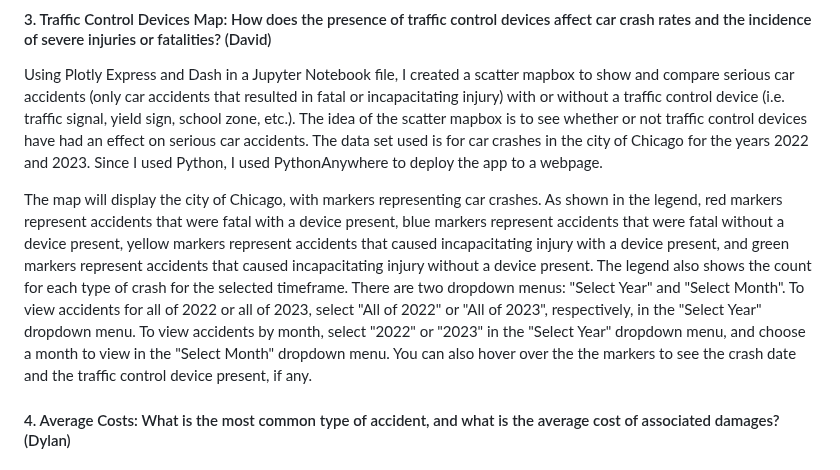
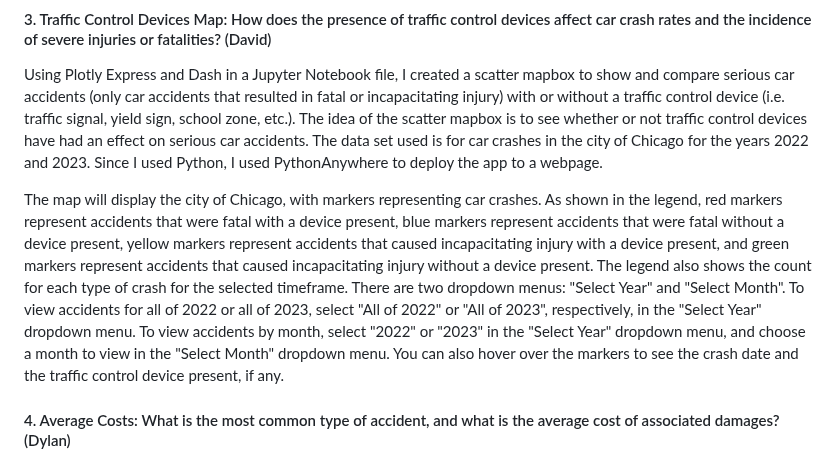
Before and after one commit to DavidRob8/ChicagoTrafficCrashes, a Markdown page: README.md, the part around the change. Rendered like a GitHub page.

```diff
--- a/README.md
+++ b/README.md
@@ -42,7 +42,7 @@ The purpose of this map visualization is to show the areas of Chicago with the m
 
 Using Plotly Express and Dash in a Jupyter Notebook file, I created a scatter mapbox to show and compare serious car accidents (only car accidents that resulted in fatal or incapacitating injury) with or without a traffic control device (i.e. traffic signal, yield sign, school zone, etc.). The idea of the scatter mapbox is to see whether or not traffic control devices have had an effect on serious car accidents. The data set used is for car crashes in the city of Chicago for the years 2022 and 2023. Since I used Python, I used PythonAnywhere to deploy the app to a webpage.
 
-The map will display the city of Chicago, with markers representing car crashes. As shown in the legend, red markers represent accidents that were fatal with a device present, blue markers represent accidents that were fatal without a device present, yellow markers represent accidents that caused incapacitating injury with a device present, and green markers represent accidents that caused incapacitating injury without a device present. The legend also shows the count for each type of crash for the selected timeframe. There are two dropdown menus: "Select Year" and "Select Month". To view accidents for all of 2022 or all of 2023, select "All of 2022" or "All of 2023", respectively, in the "Select Year" dropdown menu. To view accidents by month, select "2022" or "2023" in the "Select Year" dropdown menu, and choose a month to view in the "Select Month" dropdown menu. You can also hover over the the markers to see the crash date and the traffic control device present, if any.
+The map will display the city of Chicago, with markers representing car crashes. As shown in the legend, red markers represent accidents that were fatal with a device present, blue markers represent accidents that were fatal without a device present, yellow markers represent accidents that caused incapacitating injury with a device present, and green markers represent accidents that caused incapacitating injury without a device present. The legend also shows the count for each type of crash for the selected timeframe. There are two dropdown menus: "Select Year" and "Select Month". To view accidents for all of 2022 or all of 2023, select "All of 2022" or "All of 2023", respectively, in the "Select Year" dropdown menu. To view accidents by month, select "2022" or "2023" in the "Select Year" dropdown menu, and choose a month to view in the "Select Month" dropdown menu. You can also hover over the markers to see the crash date and the traffic control device present, if any.
 
 
 #### 4. Average Costs: What is the most common type of accident, and what is the average cost of associated damages? (Dylan)
```
